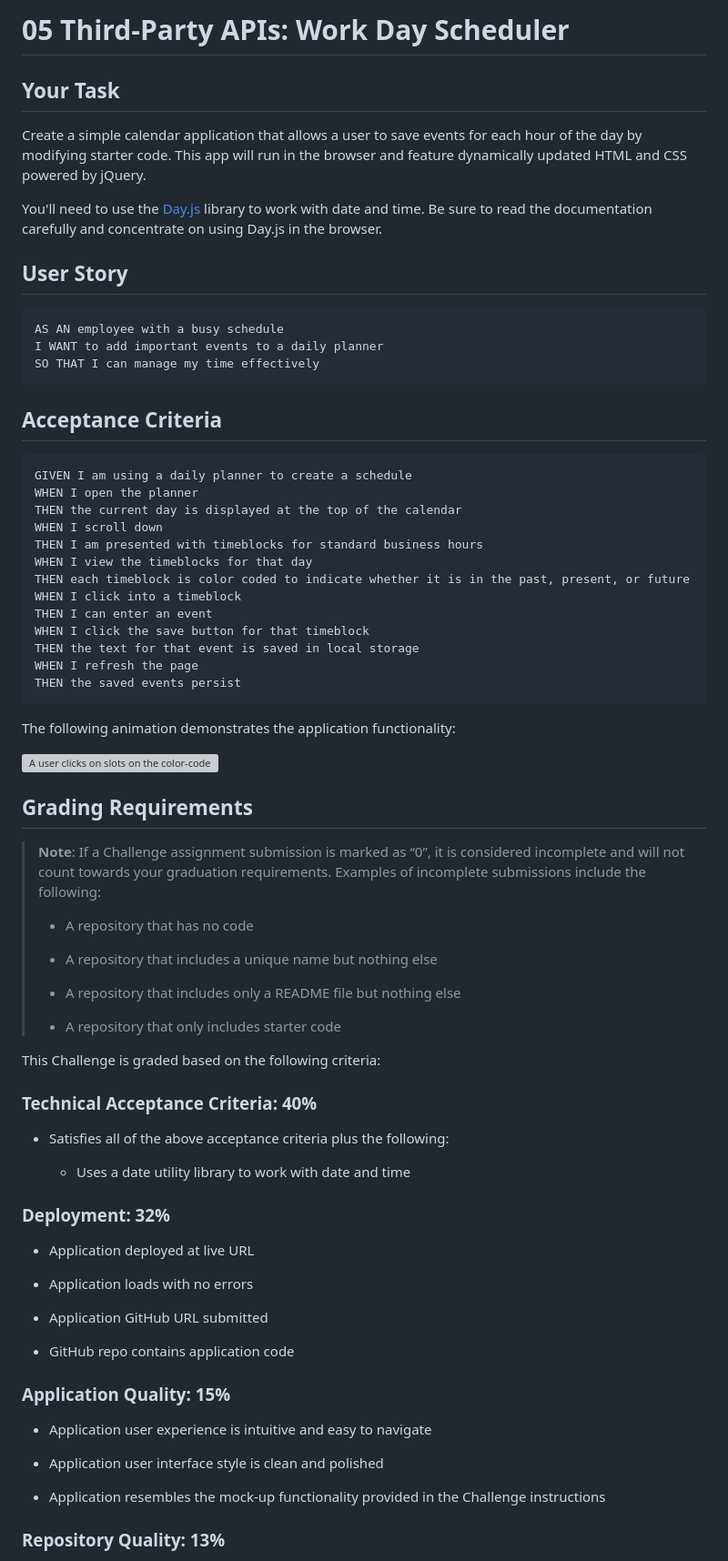
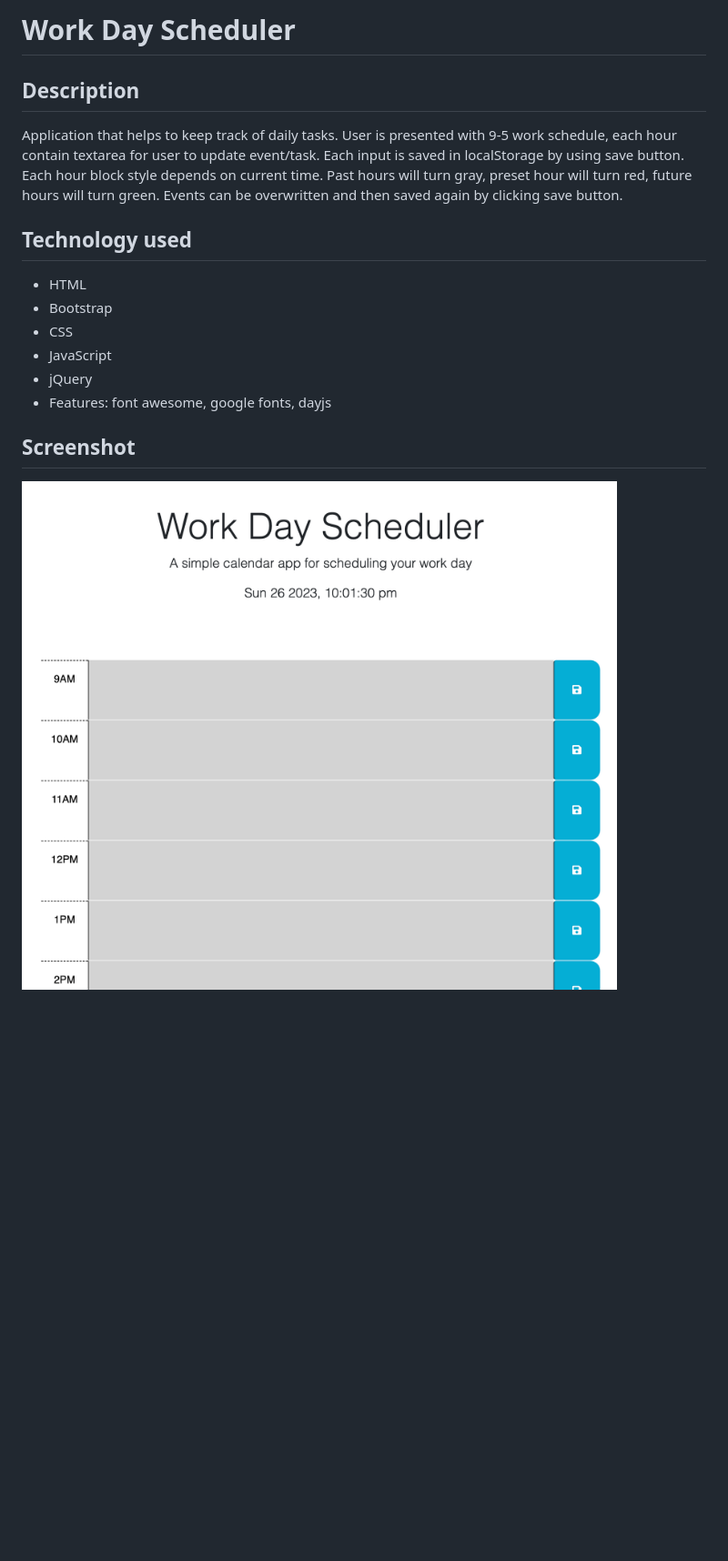
Before and after one commit to Abstynent/work-day-scheduler, a Markdown page: README.md, the part around the change printed below. Shown: that part at 91% size. Drawn GitHub-style; pictures changed too: assets/img/preview.png (added); blank space fills up the shorter version; grey boxes are pictures that could not be loaded.

````diff
--- a/README.md
+++ b/README.md
@@ -1,79 +1,16 @@
-# 05 Third-Party APIs: Work Day Scheduler
+# Work Day Scheduler
 
-## Your Task
+## Description
+Application that helps to keep track of daily tasks. User is presented with 9-5 work schedule, each hour contain textarea for user to update event/task. Each input is saved in localStorage by using save button. Each hour block style depends on current time. Past hours will turn gray, preset hour will turn red, future hours will turn green. Events can be overwritten and then saved again by clicking save button.
 
-Create a simple calendar application that allows a user to save events for each hour of the day by modifying starter code. This app will run in the browser and feature dynamically updated HTML and CSS powered by jQuery.
+## Technology used
+- HTML
+- Bootstrap
+- CSS
+- JavaScript
+- jQuery
+- Features: font awesome, google fonts, dayjs
 
-You'll need to use the [Day.js](https://day.js.org/en/) library to work with date and time. Be sure to read the documentation carefully and concentrate on using Day.js in the browser.
+## Screenshot
+![page preview picture](./assets/img/preview.png)
 
-## User Story
-
-```md
-AS AN employee with a busy schedule
-I WANT to add important events to a daily planner
-SO THAT I can manage my time effectively
-```
-
-## Acceptance Criteria
-
-```md
-GIVEN I am using a daily planner to create a schedule
-WHEN I open the planner
-THEN the current day is displayed at the top of the calendar
-WHEN I scroll down
-THEN I am presented with timeblocks for standard business hours
-WHEN I view the timeblocks for that day
-THEN each timeblock is color coded to indicate whether it is in the past, present, or future
-WHEN I click into a timeblock
-THEN I can enter an event
-WHEN I click the save button for that timeblock
-THEN the text for that event is saved in local storage
-WHEN I refresh the page
-THEN the saved events persist
-```
-
-The following animation demonstrates the application functionality:
-
-<!-- @TODO: create ticket to review/update image) -->
-![A user clicks on slots on the color-coded calendar and edits the events.](./Assets/05-third-party-apis-homework-demo.gif)
-
-## Grading Requirements
-
-> **Note**: If a Challenge assignment submission is marked as “0”, it is considered incomplete and will not count towards your graduation requirements. Examples of incomplete submissions include the following:
->
-> * A repository that has no code
->
-> * A repository that includes a unique name but nothing else
->
-> * A repository that includes only a README file but nothing else
->
-> * A repository that only includes starter code
-
-This Challenge is graded based on the following criteria:
-
-### Technical Acceptance Criteria: 40%
-
-* Satisfies all of the above acceptance criteria plus the following:
-
-  * Uses a date utility library to work with date and time
-
-### Deployment: 32%
-
-* Application deployed at live URL
-
-* Application loads with no errors
-
-* Application GitHub URL submitted
-
-* GitHub repo contains application code
-
-### Application Quality: 15%
-
-* Application user experience is intuitive and easy to navigate
-
-* Application user interface style is clean and polished
-
-* Application resembles the mock-up functionality provided in the Challenge instructions
-
-### Repository Quality: 13%
-
````
Also changed, not shown: other parts of README.md (+2 -20 lines), 1 other file.
